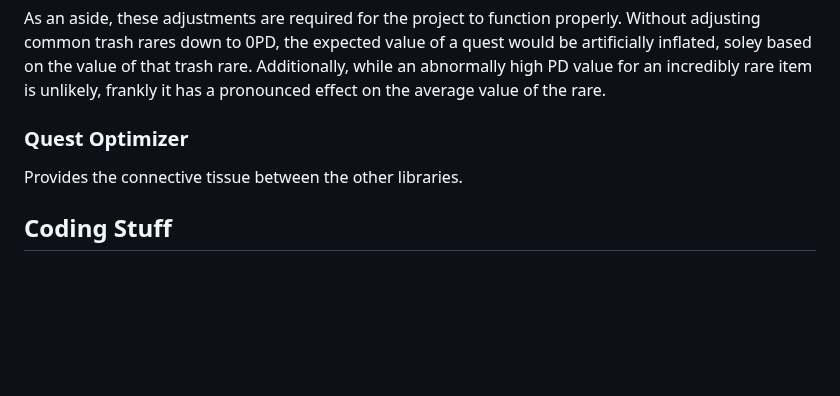
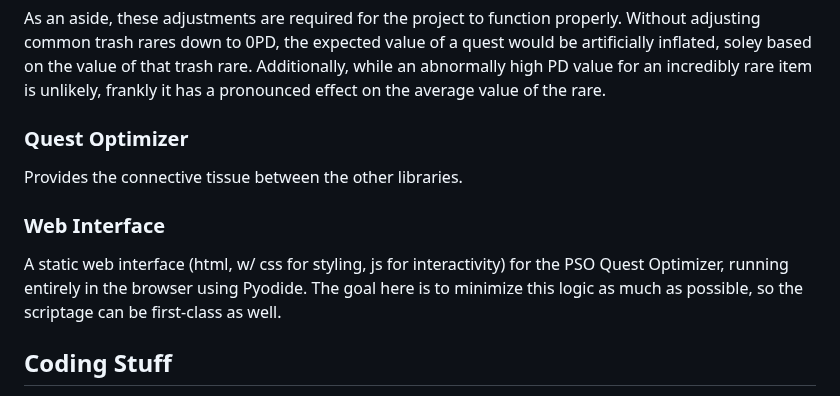
Before and after one commit to Jusctsch5/PSOQuestOptimizer, a Markdown page: README.md, the part around the change. GitHub-like rendering; blank space fills up the shorter version.

Commit message:
update todo/readme

```diff
--- a/README.md
+++ b/README.md
@@ -407,6 +407,9 @@ As an aside, these adjustments are required for the project to function properly
 ### Quest Optimizer
 Provides the connective tissue between the other libraries.
 
+### Web Interface
+A static web interface (html, w/ css for styling, js for interactivity) for the PSO Quest Optimizer, running entirely in the browser using Pyodide. The goal here is to minimize this logic as much as possible, so the scriptage can be first-class as well.
+
 ## Coding Stuff
 - uses python 3.x
 - uses ruff for linting and formatting (recommend the ruff extension for vscode, uses the pyproject.toml file for configuration+)
```
Also changed, not shown: TODO.md (+7 -2 lines).
